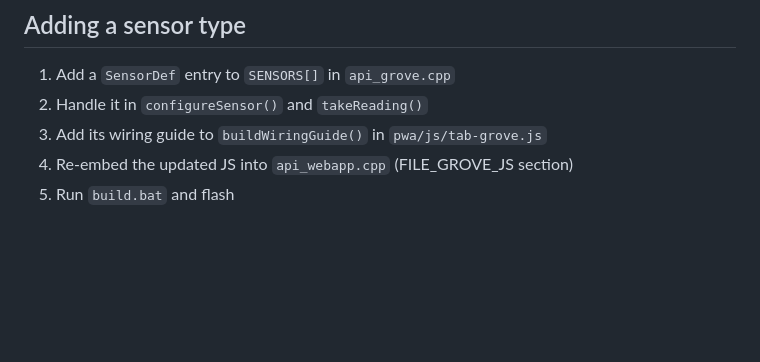
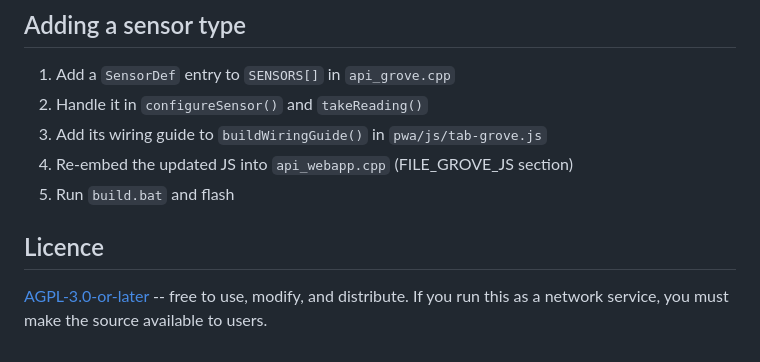
Before and after one commit to idltd/esp32lab, a Markdown page: README.md, the part around the change. GitHub-like rendering; blank space fills up the shorter version.

Commit message:
Add AGPL-3.0-or-later licence

```diff
--- a/README.md
+++ b/README.md
@@ -208,3 +208,7 @@ MANUAL.md             End-user kit manual
 3. Add its wiring guide to `buildWiringGuide()` in `pwa/js/tab-grove.js`
 4. Re-embed the updated JS into `api_webapp.cpp` (FILE_GROVE_JS section)
 5. Run `build.bat` and flash
+
+## Licence
+
+[AGPL-3.0-or-later](LICENSE) -- free to use, modify, and distribute. If you run this as a network service, you must make the source available to users.
```
